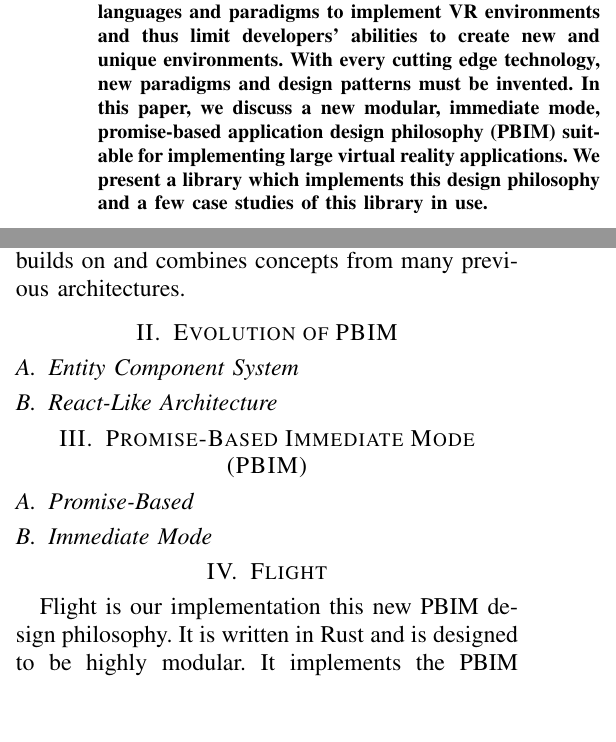
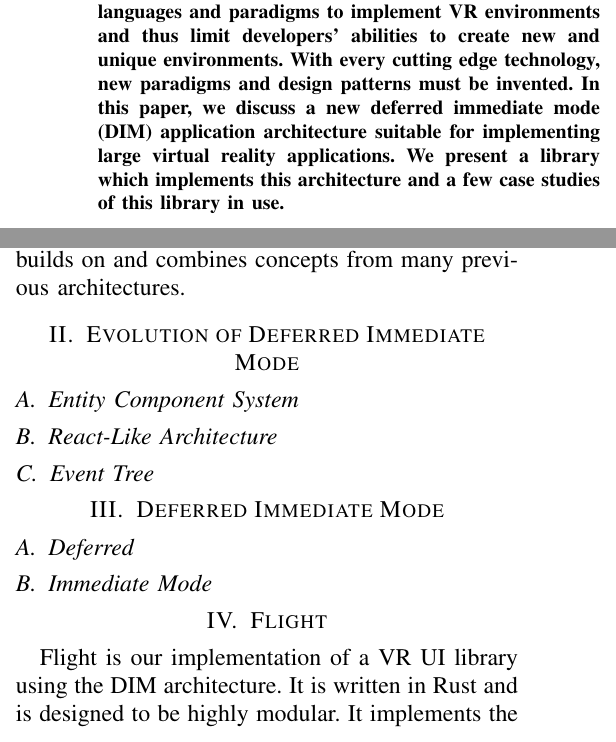
Before and after one commit to CSM-Dream-Team/final-project, a LaTeX paper (doc/report/final-report.tex): two parts of the columns of page 1 of 2, joined at a grey line, cut so that both start at the same text, the shorter picture padded with empty space. Compiled offline with XeLaTeX.

Commit message:
PBIM -> DIM

```diff
--- a/doc/report/final-report.tex
+++ b/doc/report/final-report.tex
@@ -45,10 +45,10 @@
     languages and paradigms to implement VR environments and thus limit
     developers' abilities to create new and unique environments. With every
     cutting edge technology, new paradigms and design patterns must be invented.
-    In this paper, we discuss a new modular, immediate mode, promise-based
-    application design philosophy (PBIM) suitable for implementing large virtual
-    reality applications. We present a library which implements this design
-    philosophy and a few case studies of this library in use.
+    In this paper, we discuss a new deferred immediate mode (DIM) application
+    architecture suitable for implementing large virtual reality applications.
+    We present a library which implements this architecture and a few case
+    studies of this library in use.
 \end{abstract}
 
 \section{Introduction}
@@ -96,7 +96,7 @@ explore alternative architectures.
 In this paper, we present a new program architecture and user interface design
 paradigm which builds on and combines concepts from many previous architectures.
 
-\section{Evolution of PBIM}
+\section{Evolution of Deferred Immediate Mode}
 % TODO: Give brief overview of our "adventures in VR library design"
 
 \subsection{Entity Component System}
@@ -104,27 +104,30 @@ paradigm which builds on and combines concepts from many previous architectures.
 
 \subsection{React-Like Architecture}
 % TODO:
+% TODO: mention A-Frame
 
-\section{Promise-Based Immediate Mode (PBIM)}
+\subsection{Event Tree}
+
+\section{Deferred Immediate Mode}
 % TODO: describe general ideals of our architecture (programming language and
 % implementation agnostic)
 
-\subsection{Promise-Based}
+\subsection{Deferred}
 % TODO: describe why this is cool
 
 \subsection{Immediate Mode}
 % TODO: describe why this is cool
 
 \section{Flight}
-% TODO: this section should describe the implementation of PBIM (or whatever we
+% TODO: this section should describe the implementation of DIM (or whatever we
 % call it)
-Flight is our implementation this new PBIM design philosophy. It is written in
-Rust and is designed to be highly modular. It implements the PBIM design
-philosophy using Rust \texttt{FnOnce} closures and resolves state using a
+Flight is our implementation of a VR UI library using the DIM architecture. It
+is written in Rust and is designed to be highly modular. It implements the DIM
+architecture using Rust \texttt{FnOnce} closures and resolves state using a
 \textit{guru} system.
 
 \subsection{Language}
-% TODO: why Rust?
+% TODO: why Rust? Type system.
 
 \subsection{Dependencies}
 % TODO: WebVR, nalgebra, gfx
```
Also changed, not shown: doc/report/final-report.pdf, doc/report/final-report.tex (2 more changed lines).
